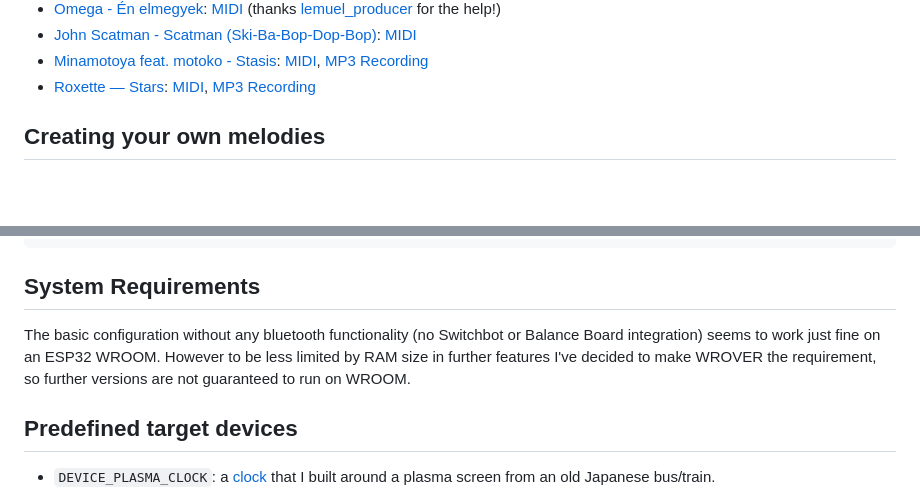
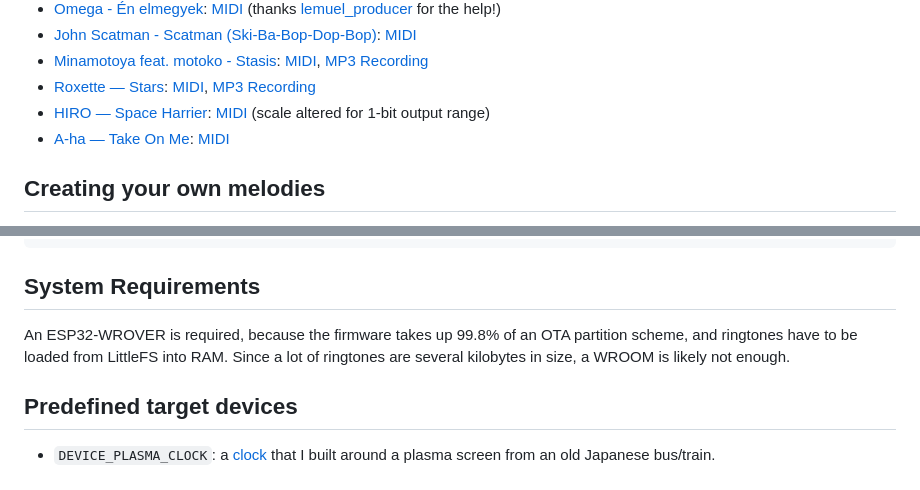
Before and after one commit to vladkorotnev/plasma-clock, a Markdown page: README.md, 2 parts joined by grey strips. GitHub-like rendering; blank space fills up the shorter version.

```diff
--- a/README.md
+++ b/README.md
@@ -134,6 +134,8 @@ You can also read the quest I went through trying to get it to run "in real time
 * [John Scatman - Scatman (Ski-Ba-Bop-Dop-Bop)](https://www.youtube.com/watch?v=Hy8kmNEo1i8): [MIDI](helper/chimes/scatman.mid)
 * [Minamotoya feat. motoko - Stasis](https://tanoc.bandcamp.com/track/stasis): [MIDI](helper/chimes/stasis.mid), [MP3 Recording](docs/rec/stasis.mp3)
 * [Roxette — Stars](https://www.youtube.com/watch?v=uzZRdjXd2qw): [MIDI](helper/chimes/stars.mid), [MP3 Recording](docs/rec/stars.mp3)
+* [HIRO — Space Harrier](https://datadiscs.bandcamp.com/track/main-theme): [MIDI](helper/chimes/space_harrier.mid) (scale altered for 1-bit output range)
+* [A-ha — Take On Me](https://www.youtube.com/watch?v=djV11Xbc914): [MIDI](helper/chimes/takeonme.mid)
 
 ## Creating your own melodies
 
@@ -184,7 +186,7 @@ After that the client should expect a UDP packet from the clock with the format:
 
 ## System Requirements
 
-The basic configuration without any bluetooth functionality (no Switchbot or Balance Board integration) seems to work just fine on an ESP32 WROOM. However to be less limited by RAM size in further features I've decided to make WROVER the requirement, so further versions are not guaranteed to run on WROOM.
+An ESP32-WROVER is required, because the firmware takes up 99.8% of an OTA partition scheme, and ringtones have to be loaded from LittleFS into RAM. Since a lot of ringtones are several kilobytes in size, a WROOM is likely not enough.
 
 ## Predefined target devices
 
```
